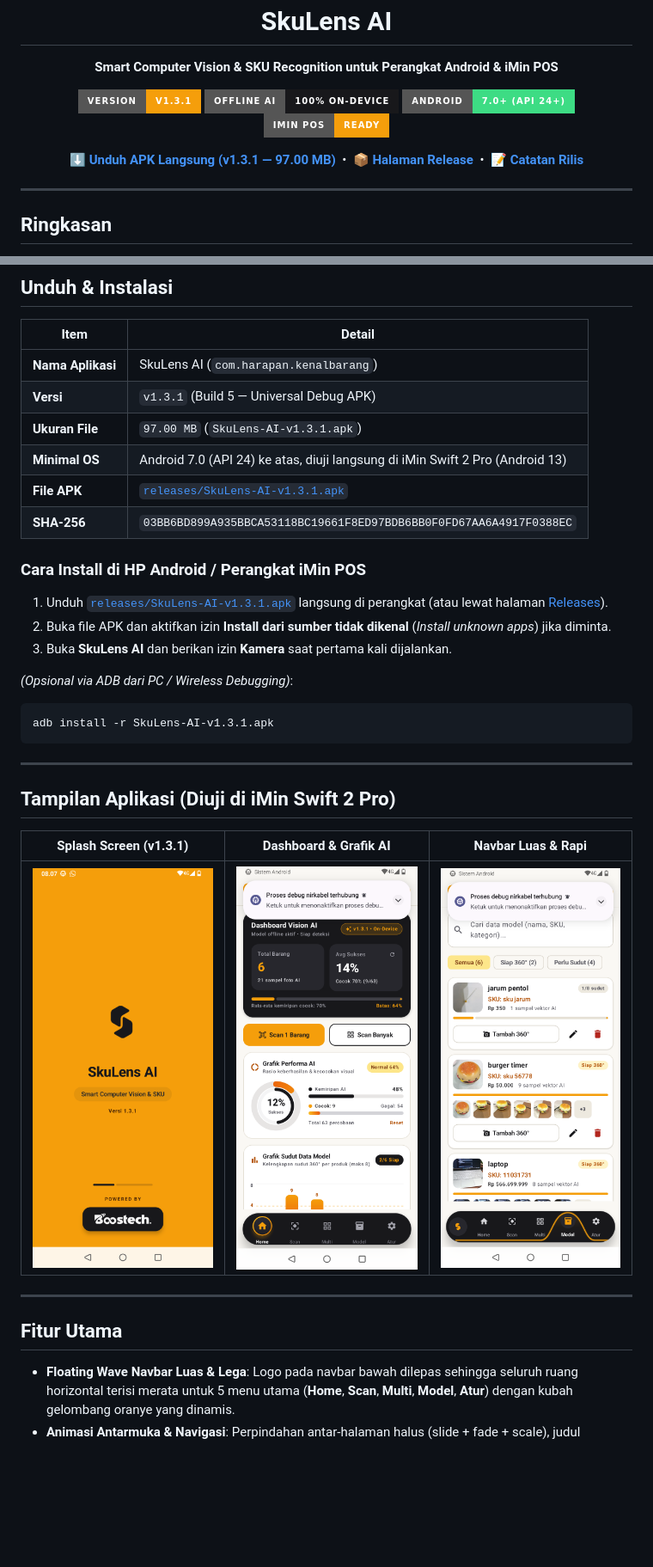
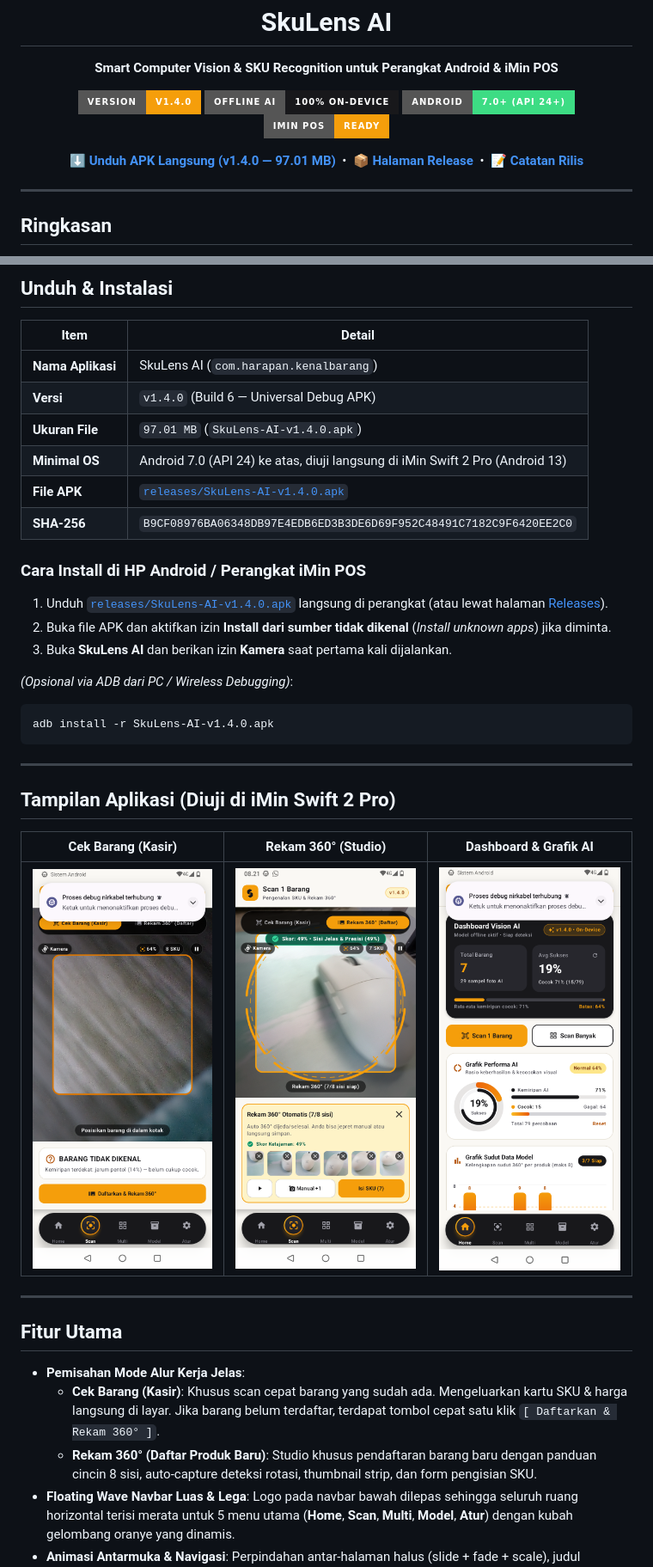
Before and after one commit to hello-droid-kid/skulens-ai, a Markdown page: README.md, 2 parts joined by grey strips. Shown at 86% size. GitHub-like rendering; pictures changed too: assets/screen-home-charts.png, assets/screen-scanner-kasir.png (added), assets/screen-scanner-rekam360.png (added); badges without logos; blank space fills up the shorter version.

Commit message:
Release SkuLens AI v1.4.0 - Separation of Cek Barang (Kasir) and Rekam 360 (Daftar)

````diff
--- a/README.md
+++ b/README.md
@@ -4,16 +4,16 @@
   <p><strong>Smart Computer Vision &amp; SKU Recognition untuk Perangkat Android &amp; iMin POS</strong></p>
 
   <p>
-    <img src="https://img.shields.io/badge/Version-v1.3.1-F59E0B?style=for-the-badge&logo=android&logoColor=18181B" alt="Version v1.3.1" />
+    <img src="https://img.shields.io/badge/Version-v1.4.0-F59E0B?style=for-the-badge&logo=android&logoColor=18181B" alt="Version v1.4.0" />
     <img src="https://img.shields.io/badge/Offline_AI-100%25_On--Device-18181B?style=for-the-badge" alt="100% Offline" />
     <img src="https://img.shields.io/badge/Android-7.0%2B_(API_24%2B)-3DDC84?style=for-the-badge&logo=android&logoColor=white" alt="Android 7.0+" />
     <img src="https://img.shields.io/badge/iMin_POS-Ready-F59E0B?style=for-the-badge" alt="iMin POS Ready" />
   </p>
 
   <p>
-    <a href="releases/SkuLens-AI-v1.3.1.apk"><strong>⬇️ Unduh APK Langsung (v1.3.1 — 97.00 MB)</strong></a>
+    <a href="releases/SkuLens-AI-v1.4.0.apk"><strong>⬇️ Unduh APK Langsung (v1.4.0 — 97.01 MB)</strong></a>
     &nbsp;•&nbsp;
-    <a href="https://github.com/hello-droid-kid/skulens-ai/releases/tag/v1.3.1"><strong>📦 Halaman Release</strong></a>
+    <a href="https://github.com/hello-droid-kid/skulens-ai/releases/tag/v1.4.0"><strong>📦 Halaman Release</strong></a>
     &nbsp;•&nbsp;
     <a href="CHANGELOG.md"><strong>📝 Catatan Rilis</strong></a>
   </p>
@@ -34,35 +34,38 @@
 | Item | Detail |
 | --- | --- |
 | **Nama Aplikasi** | SkuLens AI (`com.harapan.kenalbarang`) |
-| **Versi** | `v1.3.1` (Build 5 — Universal Debug APK) |
-| **Ukuran File** | `97.00 MB` (`SkuLens-AI-v1.3.1.apk`) |
+| **Versi** | `v1.4.0` (Build 6 — Universal Debug APK) |
+| **Ukuran File** | `97.01 MB` (`SkuLens-AI-v1.4.0.apk`) |
 | **Minimal OS** | Android 7.0 (API 24) ke atas, diuji langsung di iMin Swift 2 Pro (Android 13) |
-| **File APK** | [`releases/SkuLens-AI-v1.3.1.apk`](releases/SkuLens-AI-v1.3.1.apk) |
-| **SHA-256** | `03BB6BD899A935BBCA53118BC19661F8ED97BDB6BB0F0FD67AA6A4917F0388EC` |
+| **File APK** | [`releases/SkuLens-AI-v1.4.0.apk`](releases/SkuLens-AI-v1.4.0.apk) |
+| **SHA-256** | `B9CF08976BA06348DB97E4EDB6ED3B3DE6D69F952C48491C7182C9F6420EE2C0` |
 
 ### Cara Install di HP Android / Perangkat iMin POS
 
-1. Unduh [`releases/SkuLens-AI-v1.3.1.apk`](releases/SkuLens-AI-v1.3.1.apk) langsung di perangkat (atau lewat halaman [Releases](https://github.com/hello-droid-kid/skulens-ai/releases)).
+1. Unduh [`releases/SkuLens-AI-v1.4.0.apk`](releases/SkuLens-AI-v1.4.0.apk) langsung di perangkat (atau lewat halaman [Releases](https://github.com/hello-droid-kid/skulens-ai/releases)).
 2. Buka file APK dan aktifkan izin **Install dari sumber tidak dikenal** (*Install unknown apps*) jika diminta.
 3. Buka **SkuLens AI** dan berikan izin **Kamera** saat pertama kali dijalankan.
 
 *(Opsional via ADB dari PC / Wireless Debugging)*:
 ```bash
-adb install -r SkuLens-AI-v1.3.1.apk
+adb install -r SkuLens-AI-v1.4.0.apk
 ```
 
 ---
 
 ## Tampilan Aplikasi (Diuji di iMin Swift 2 Pro)
 
-| Splash Screen (v1.3.1) | Dashboard & Grafik AI | Navbar Luas & Rapi |
+| Cek Barang (Kasir) | Rekam 360° (Studio) | Dashboard & Grafik AI |
 | :---: | :---: | :---: |
-| <img src="assets/screen-splash.png" width="220" alt="Splash Screen" /> | <img src="assets/screen-home-charts.png" width="220" alt="Dashboard & Grafik AI" /> | <img src="assets/screen-settings.png" width="220" alt="Pengaturan & Versi" /> |
+| <img src="assets/screen-scanner-kasir.png" width="220" alt="Cek Barang Kasir" /> | <img src="assets/screen-scanner-rekam360.png" width="220" alt="Rekam 360 Studio" /> | <img src="assets/screen-home-charts.png" width="220" alt="Dashboard AI Charts" /> |
 
 ---
 
 ## Fitur Utama
 
+- **Pemisahan Mode Alur Kerja Jelas**:
+  - **Cek Barang (Kasir)**: Khusus scan cepat barang yang sudah ada. Mengeluarkan kartu SKU & harga langsung di layar. Jika barang belum terdaftar, terdapat tombol cepat satu klik `[ Daftarkan & Rekam 360° ]`.
+  - **Rekam 360° (Daftar Produk Baru)**: Studio khusus pendaftaran barang baru dengan panduan cincin 8 sisi, auto-capture deteksi rotasi, thumbnail strip, dan form pengisian SKU.
 - **Floating Wave Navbar Luas & Lega**: Logo pada navbar bawah dilepas sehingga seluruh ruang horizontal terisi merata untuk 5 menu utama (**Home**, **Scan**, **Multi**, **Model**, **Atur**) dengan kubah gelombang oranye yang dinamis.
 - **Animasi Antarmuka & Navigasi**: Perpindahan antar-halaman halus (slide + fade + scale), judul TopAppBar teranimasi secara vertikal saat berganti menu.
 - **Dashboard Analitik Teranimasi**:
````
Also changed, not shown: other parts of README.md (+0 -4 lines), CHANGELOG.md (+22 -0 lines), 1 other file.
